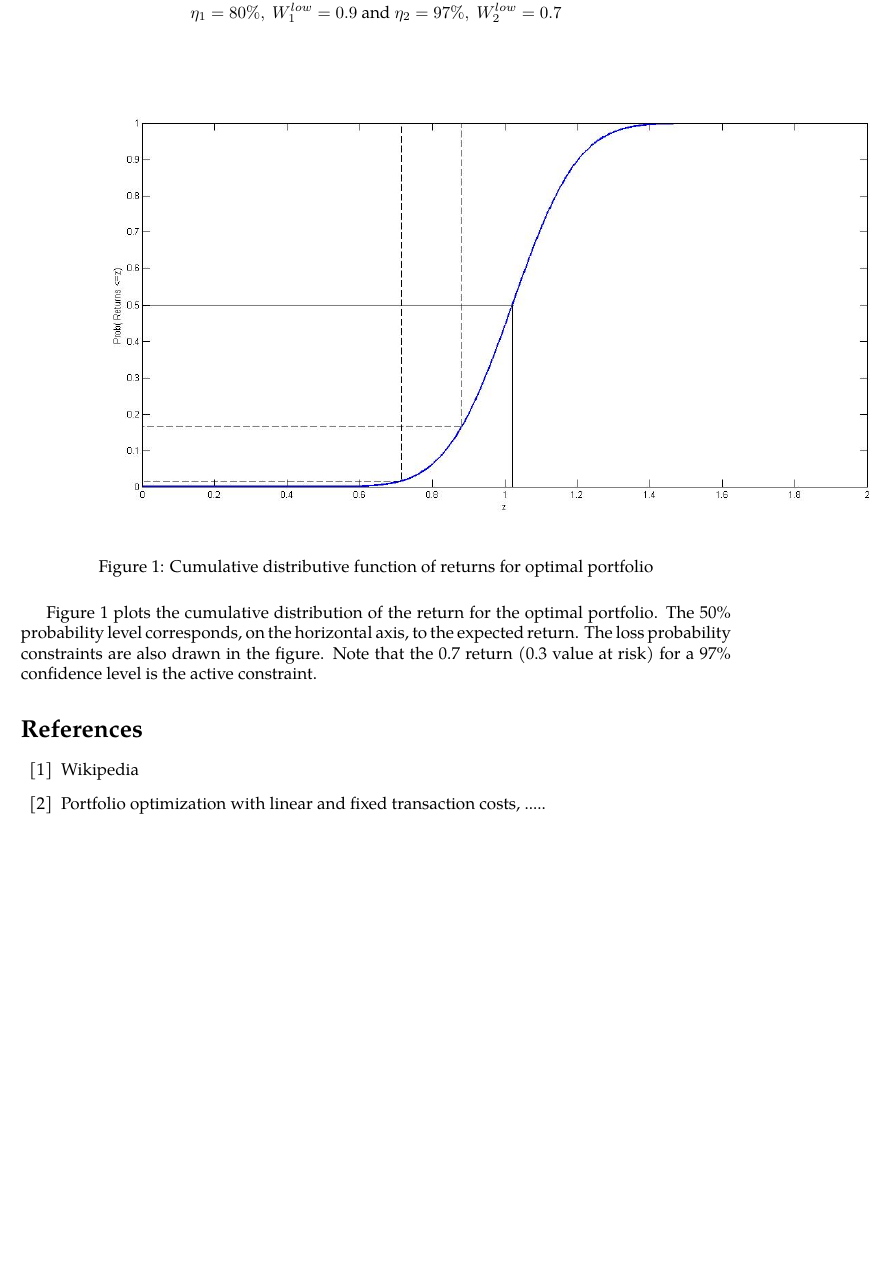
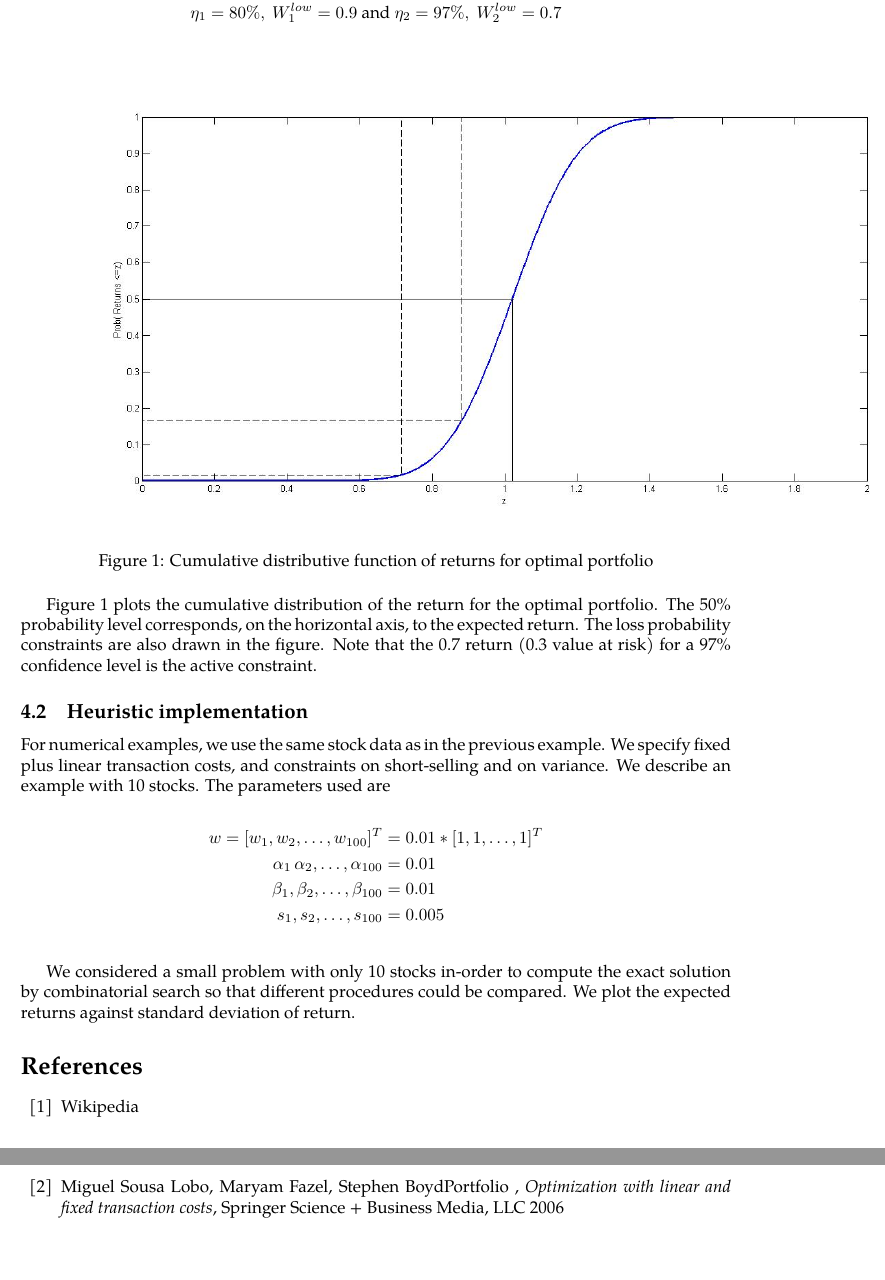
Before and after one commit to chsasank/CVX, a LaTeX document (Report/running.tex): part of page 7 of 7 before the commit and two parts of pages 7 and 8 of 8 after it, the two joined at a grey line, cut so that both start at the same text, the shorter picture padded with empty space. Compiled offline with pdfLaTeX.

Commit message:
Most recent

```diff
--- a/Report/running.tex
+++ b/Report/running.tex
@@ -328,7 +329,7 @@ $$ \eta_1 = 80 \%,\  W_1^{low}=0.9 \  \text{and} \ \eta_2 = 97\%,\  W_2^{low} =0
 \\
 \begin{figure}[h]
 \centering
-\includegraphics[scale=0.4]{kaavali.jpg}
+\includegraphics[scale=0.4]{cdf_edited.jpg}
 \caption{Cumulative distributive function of returns for optimal portfolio}
 \label{fig:1}
 \end{figure}
@@ -340,6 +341,20 @@ probability constraints are also drawn in the figure. Note that the 0.7 return (
 for a 97\% confidence level is the active constraint.
 
 
+\subsection{Heuristic implementation}
+
+For numerical examples, we use the same stock data as in the previous example. We specify fixed plus linear transaction costs, and constraints on short-selling and on variance. We
+describe an example with 10 stocks. The parameters used are
+
+\begin{align*}
+w=[w_1,w_2,\ldots,w_{100}]^T &= 0.01*[1,1,\ldots,1]^T\\
+\alpha_1\,\alpha_2,\ldots,\alpha_{100} &=0.01\\
+\beta_1,\beta_2,\ldots,\beta_{100} &= 0.01\\
+ s_1,s_2,\ldots,s_{100} &=0.005\\
+\end{align*}
+
+We considered a small problem with only 10 stocks in-order to compute the exact solution by combinatorial search so that different procedures could be compared. We plot the expected returns against standard deviation of return.
+
 
 %Explain the intutive notion of higher returns stocks onlly
 %operational and rest all selling
@@ -350,7 +365,7 @@ for a 97\% confidence level is the active constraint.
 \begin{thebibliography}{10}
 
 \bibitem{1} Wikipedia
-\bibitem{2} Portfolio optimization with linear and fixed transaction costs, .....
+\bibitem{2} Miguel Sousa Lobo, Maryam Fazel, Stephen BoydPortfolio , \textit{Optimization with linear and fixed transaction costs}, Springer Science + Business Media, LLC 2006
 \end{thebibliography}
 
 
```
Also changed, not shown: Report/cdf_edited.jpg (renamed from Report/kaavali.jpg), Report/cdf_linear.png (deleted), Report/running.pdf, Report/running.tex (1 more changed lines), 4 other files.
